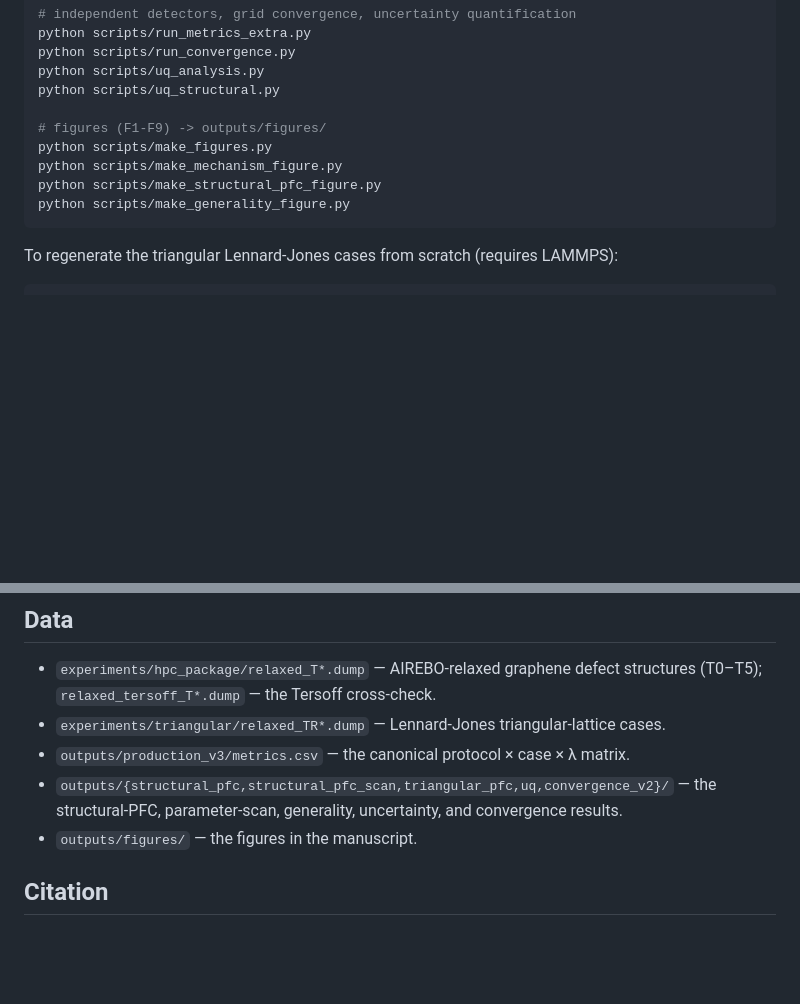
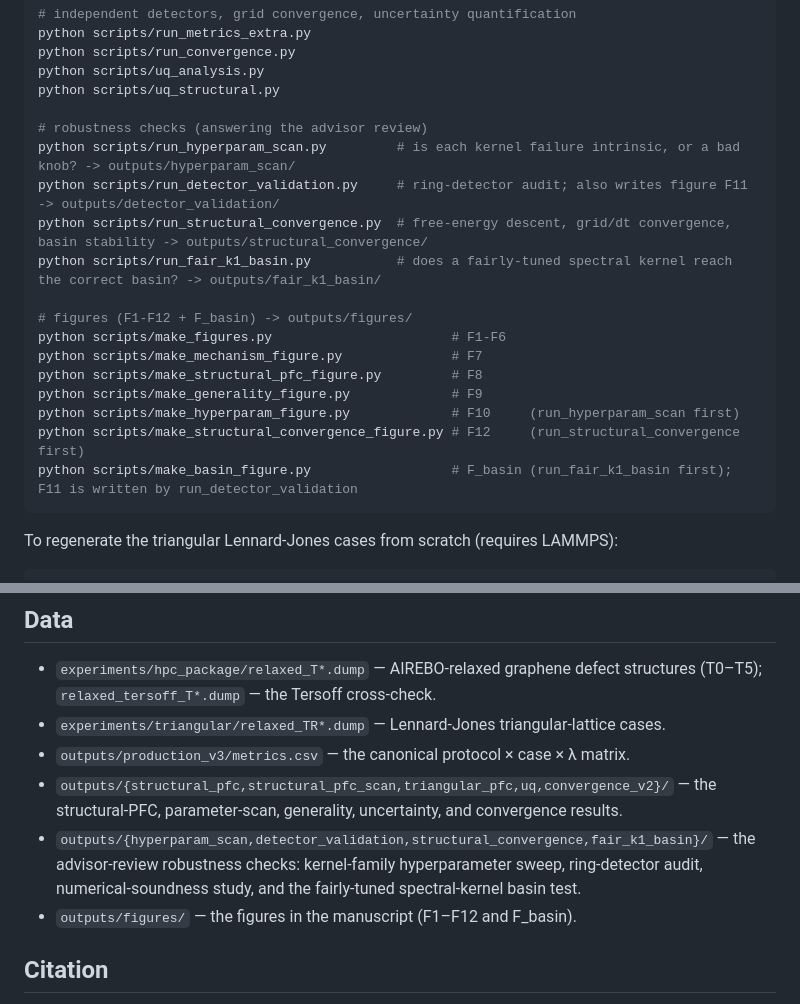
Before and after one commit to Shirakawa11111/Atomistic-to-continuum-projection-controls-defect-topology-fidelity, a Markdown page: README.md, 2 parts joined by grey strips. Rendered like a GitHub page; blank space fills up the shorter version.

Commit message:
README: sync Reproducing/Data with the F10-F12/F_basin robustness analyses
The advisor-review pass (commit 23464b1) added the hyperparameter scan,
ring-detector audit, structural-PFC numerical-soundness study, and the
fairly-tuned spectral-kernel basin test, plus figures F10-F12 and F_basin.
The README still described "figures (F1-F9)" and listed only the original
four figure scripts. Update the Reproducing section with the new run/figure
steps (annotated with the figure each produces) and add the new output
directories to the Data section so the documented key information matches
the repository state.

````diff
--- a/README.md
+++ b/README.md
@@ -88,11 +88,20 @@ python scripts/run_convergence.py
 python scripts/uq_analysis.py
 python scripts/uq_structural.py
 
-# figures (F1-F9) -> outputs/figures/
-python scripts/make_figures.py
-python scripts/make_mechanism_figure.py
-python scripts/make_structural_pfc_figure.py
-python scripts/make_generality_figure.py
+# robustness checks (answering the advisor review)
+python scripts/run_hyperparam_scan.py         # is each kernel failure intrinsic, or a bad knob? -> outputs/hyperparam_scan/
+python scripts/run_detector_validation.py     # ring-detector audit; also writes figure F11 -> outputs/detector_validation/
+python scripts/run_structural_convergence.py  # free-energy descent, grid/dt convergence, basin stability -> outputs/structural_convergence/
+python scripts/run_fair_k1_basin.py           # does a fairly-tuned spectral kernel reach the correct basin? -> outputs/fair_k1_basin/
+
+# figures (F1-F12 + F_basin) -> outputs/figures/
+python scripts/make_figures.py                       # F1-F6
+python scripts/make_mechanism_figure.py              # F7
+python scripts/make_structural_pfc_figure.py         # F8
+python scripts/make_generality_figure.py             # F9
+python scripts/make_hyperparam_figure.py             # F10     (run_hyperparam_scan first)
+python scripts/make_structural_convergence_figure.py # F12     (run_structural_convergence first)
+python scripts/make_basin_figure.py                  # F_basin (run_fair_k1_basin first); F11 is written by run_detector_validation
 ```
 
 To regenerate the triangular Lennard-Jones cases from scratch (requires LAMMPS):
@@ -110,7 +119,10 @@ python scripts/make_triangular_cases.py        # writes LAMMPS inputs to experim
 - `outputs/production_v3/metrics.csv` — the canonical protocol × case × λ matrix.
 - `outputs/{structural_pfc,structural_pfc_scan,triangular_pfc,uq,convergence_v2}/` — the
   structural-PFC, parameter-scan, generality, uncertainty, and convergence results.
-- `outputs/figures/` — the figures in the manuscript.
+- `outputs/{hyperparam_scan,detector_validation,structural_convergence,fair_k1_basin}/` — the
+  advisor-review robustness checks: kernel-family hyperparameter sweep, ring-detector audit,
+  numerical-soundness study, and the fairly-tuned spectral-kernel basin test.
+- `outputs/figures/` — the figures in the manuscript (F1–F12 and F_basin).
 
 ## Citation
 
````
